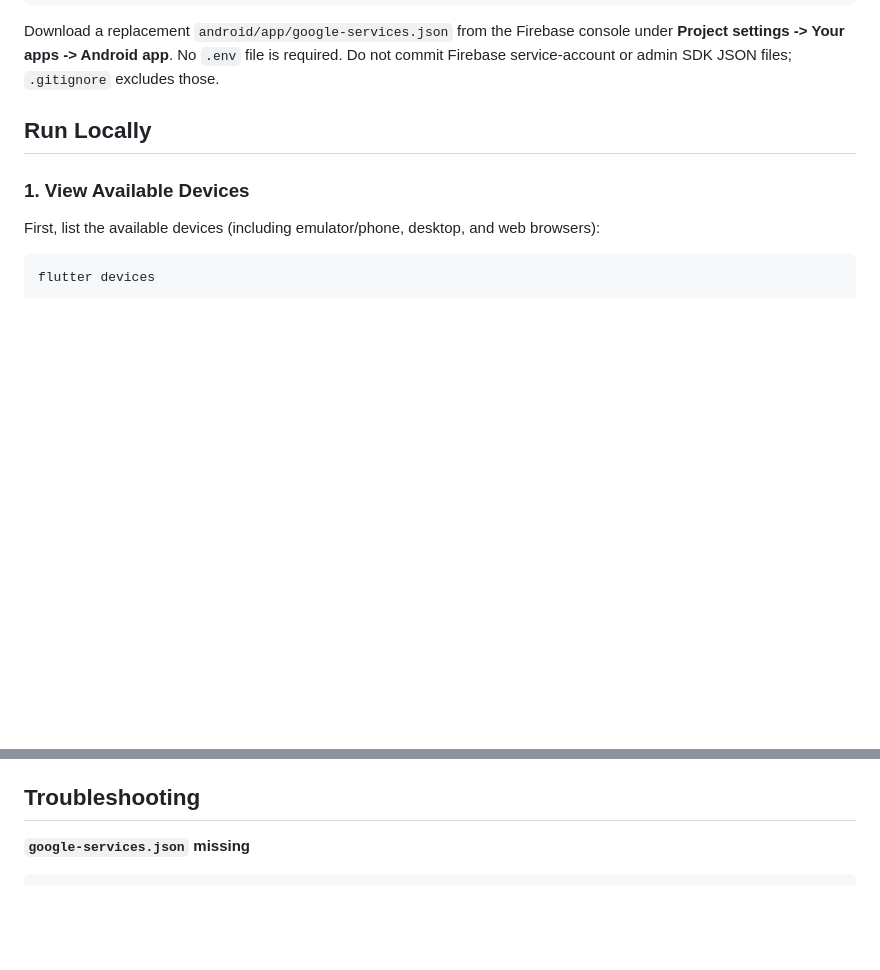
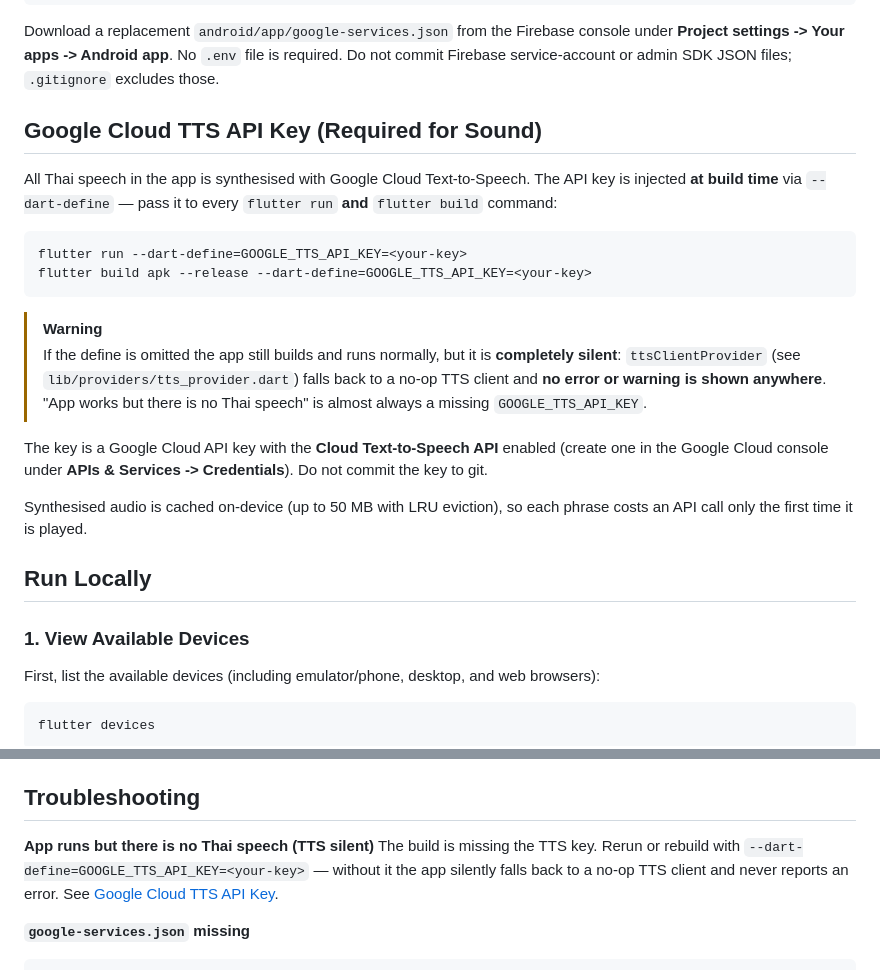
Before and after one commit to LATTE298/KaokengA, a Markdown page: docs/BUILD.md, 2 parts joined by grey strips. Drawn GitHub-style; blank space fills up the shorter version.

````diff
--- a/docs/BUILD.md
+++ b/docs/BUILD.md
@@ -54,6 +54,22 @@ flutterfire configure
 ```
 
 Download a replacement `android/app/google-services.json` from the Firebase console under **Project settings -> Your apps -> Android app**. No `.env` file is required. Do not commit Firebase service-account or admin SDK JSON files; `.gitignore` excludes those.
+
+## Google Cloud TTS API Key (Required for Sound)
+
+All Thai speech in the app is synthesised with Google Cloud Text-to-Speech. The API key is injected **at build time** via `--dart-define` — pass it to every `flutter run` **and** `flutter build` command:
+
+```bash
+flutter run --dart-define=GOOGLE_TTS_API_KEY=<your-key>
+flutter build apk --release --dart-define=GOOGLE_TTS_API_KEY=<your-key>
+```
+
+> [!WARNING]
+> If the define is omitted the app still builds and runs normally, but it is **completely silent**: `ttsClientProvider` (see `lib/providers/tts_provider.dart`) falls back to a no-op TTS client and **no error or warning is shown anywhere**. "App works but there is no Thai speech" is almost always a missing `GOOGLE_TTS_API_KEY`.
+
+The key is a Google Cloud API key with the **Cloud Text-to-Speech API** enabled (create one in the Google Cloud console under **APIs & Services -> Credentials**). Do not commit the key to git.
+
+Synthesised audio is cached on-device (up to 50 MB with LRU eviction), so each phrase costs an API call only the first time it is played.
 
 ## Run Locally
 
@@ -159,6 +175,9 @@ Test coverage spans:
 
 ## Troubleshooting
 
+**App runs but there is no Thai speech (TTS silent)**
+The build is missing the TTS key. Rerun or rebuild with `--dart-define=GOOGLE_TTS_API_KEY=<your-key>` — without it the app silently falls back to a no-op TTS client and never reports an error. See [Google Cloud TTS API Key](#google-cloud-tts-api-key-required-for-sound).
+
 **`google-services.json` missing**
 ```
 FAILURE: Build failed with an exception.
````
Also changed, not shown: docs/BUILD.th.md (+19 -0 lines).
